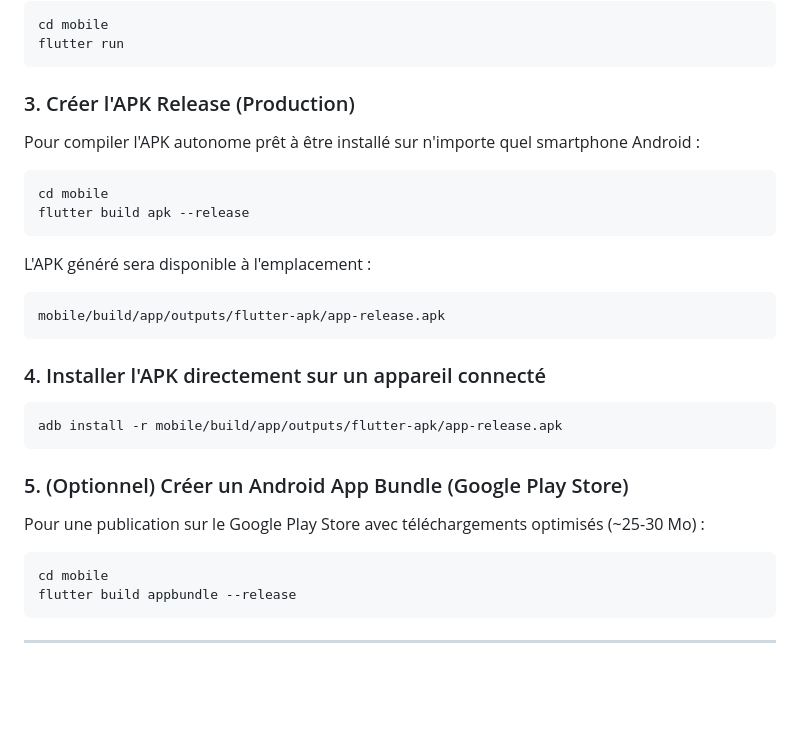
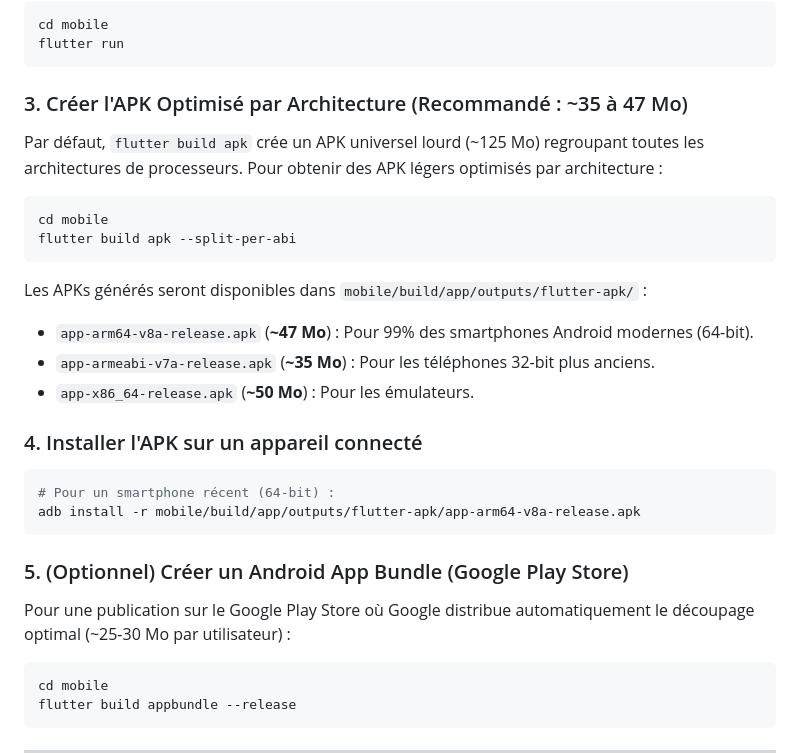
Before and after one commit to Julien-Bui/Offline-Translator, a Markdown page: README.md, the part around the change. Drawn GitHub-style; blank space fills up the shorter version.

Commit message:
ajout instruction d'installation

````diff
--- a/README.md
+++ b/README.md
@@ -72,24 +72,25 @@ cd mobile
 flutter run
 ```
 
-### 3. Créer l'APK Release (Production)
-Pour compiler l'APK autonome prêt à être installé sur n'importe quel smartphone Android :
+### 3. Créer l'APK Optimisé par Architecture (Recommandé : ~35 à 47 Mo)
+Par défaut, `flutter build apk` crée un APK universel lourd (~125 Mo) regroupant toutes les architectures de processeurs. Pour obtenir des APK légers optimisés par architecture :
 ```bash
 cd mobile
-flutter build apk --release
+flutter build apk --split-per-abi
 ```
-L'APK généré sera disponible à l'emplacement :
-```text
-mobile/build/app/outputs/flutter-apk/app-release.apk
-```
+Les APKs générés seront disponibles dans `mobile/build/app/outputs/flutter-apk/` :
+- `app-arm64-v8a-release.apk` (**~47 Mo**) : Pour 99% des smartphones Android modernes (64-bit).
+- `app-armeabi-v7a-release.apk` (**~35 Mo**) : Pour les téléphones 32-bit plus anciens.
+- `app-x86_64-release.apk` (**~50 Mo**) : Pour les émulateurs.
 
-### 4. Installer l'APK directement sur un appareil connecté
+### 4. Installer l'APK sur un appareil connecté
 ```bash
-adb install -r mobile/build/app/outputs/flutter-apk/app-release.apk
+# Pour un smartphone récent (64-bit) :
+adb install -r mobile/build/app/outputs/flutter-apk/app-arm64-v8a-release.apk
 ```
 
 ### 5. (Optionnel) Créer un Android App Bundle (Google Play Store)
-Pour une publication sur le Google Play Store avec téléchargements optimisés (~25-30 Mo) :
+Pour une publication sur le Google Play Store où Google distribue automatiquement le découpage optimal (~25-30 Mo par utilisateur) :
 ```bash
 cd mobile
 flutter build appbundle --release
````
